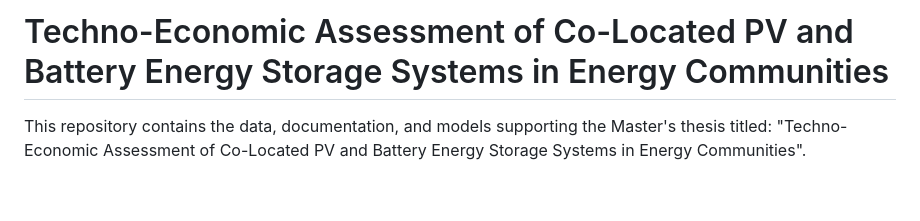
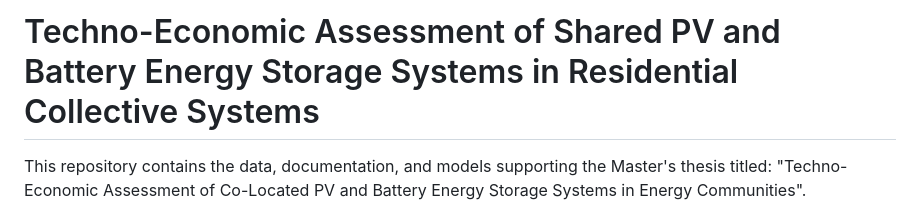
Before and after one commit to Raphael-15/Masters_Thesis, a Markdown page: README.md, the part around the change. GitHub-like rendering; blank space fills up the shorter version.

Commit message:
Revise README title for shared energy systems
Updated the title in the README to reflect the focus on shared systems.

```diff
--- a/README.md
+++ b/README.md
@@ -1,4 +1,4 @@
-# Techno-Economic Assessment of Co-Located PV and Battery Energy Storage Systems in Energy Communities
+# Techno-Economic Assessment of Shared PV and Battery Energy Storage Systems in Residential Collective Systems
 
 This repository contains the data, documentation, and models supporting the Master's thesis titled: "Techno-Economic Assessment of Co-Located PV and Battery Energy Storage Systems in Energy Communities".
 
```
